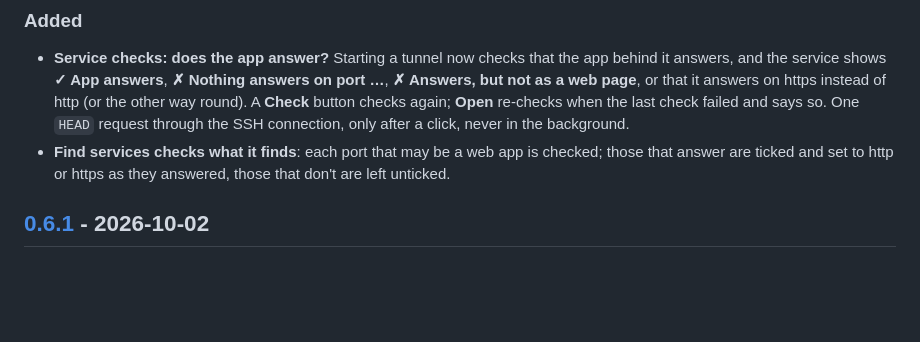
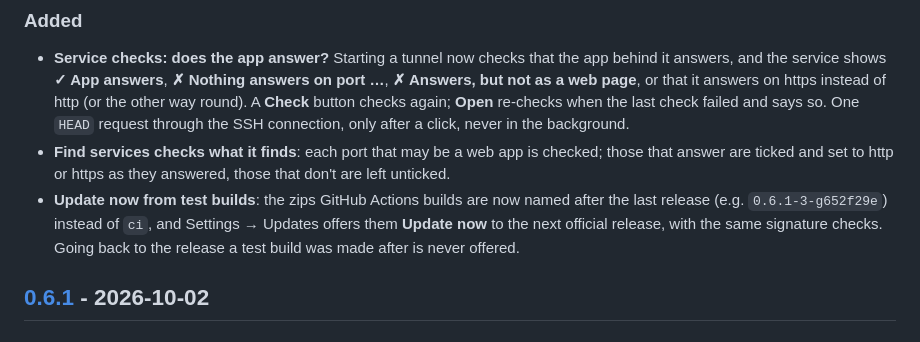
Before and after one commit to Aerobit/TunnelTab, a Markdown page: CHANGELOG.md, the part around one of its changes. GitHub-like rendering; blank space fills up the shorter version.

```diff
--- a/CHANGELOG.md
+++ b/CHANGELOG.md
@@ -17,6 +19,11 @@ and versions follow [Semantic Versioning](https://semver.org/).
 - **Find services checks what it finds**: each port that may be a web app
   is checked; those that answer are ticked and set to http or https as they
   answered, those that don't are left unticked.
+- **Update now from test builds**: the zips GitHub Actions builds are now
+  named after the last release (e.g. `0.6.1-3-g652f29e`) instead of `ci`,
+  and Settings → Updates offers them **Update now** to the next official
+  release, with the same signature checks. Going back to the release a
+  test build was made after is never offered.
 
 ## [0.6.1] - 2026-10-02
 
```
Also changed, not shown: other parts of CHANGELOG.md (+4 -1 lines), PLAN.md (+2 -2 lines), docs/SECURITY_REVIEW.md (+2 -2 lines).
